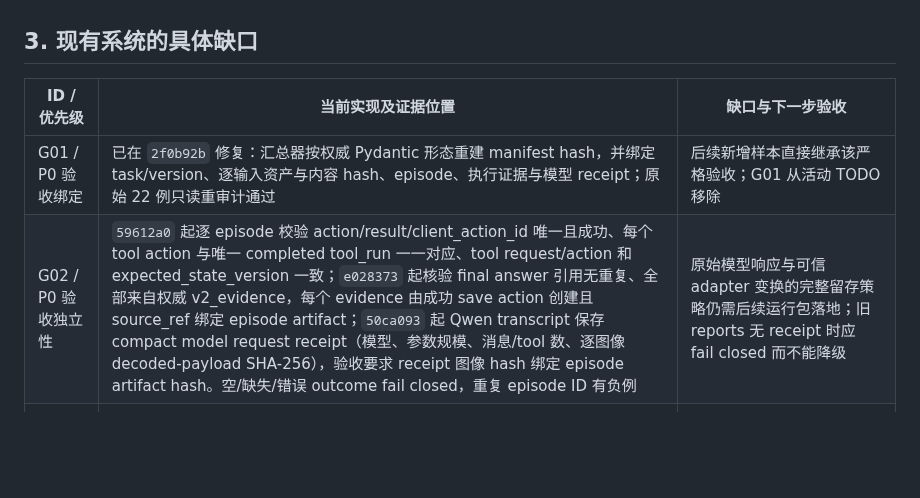
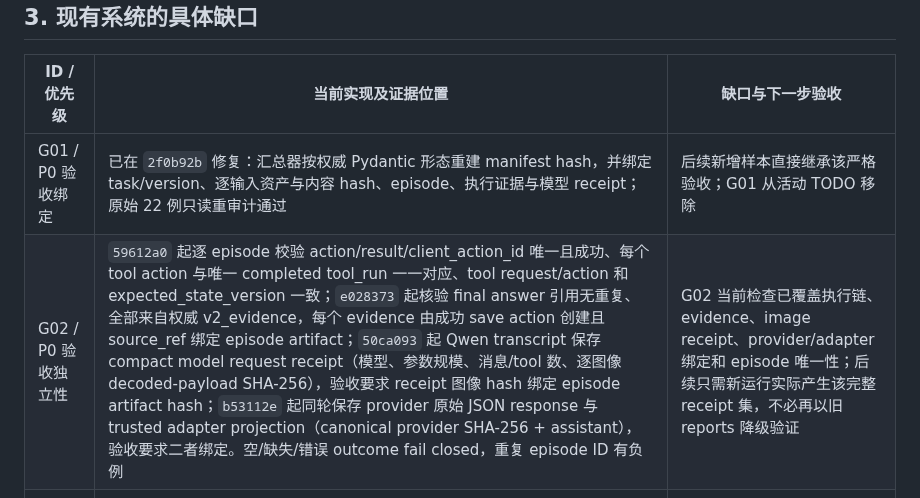
Before and after one commit to MingYang1010/rsharness, a Markdown page: docs/remote-sensing-challenges-and-roadmap.md, the part around the change. Rendered like a GitHub page; blank space fills up the shorter version.

Commit message:
docs(roadmap): close acceptance evidence chain

```diff
--- a/docs/remote-sensing-challenges-and-roadmap.md
+++ b/docs/remote-sensing-challenges-and-roadmap.md
@@ -38,7 +38,7 @@
 | ID / 优先级 | 当前实现及证据位置 | 缺口与下一步验收 |
 |---|---|---|
 | G01 / P0 验收绑定 | 已在 `2f0b92b` 修复：汇总器按权威 Pydantic 形态重建 manifest hash，并绑定 task/version、逐输入资产与内容 hash、episode、执行证据与模型 receipt；原始 22 例只读重审计通过 | 后续新增样本直接继承该严格验收；G01 从活动 TODO 移除 |
-| G02 / P0 验收独立性 | `59612a0` 起逐 episode 校验 action/result/client_action_id 唯一且成功、每个 tool action 与唯一 completed tool_run 一一对应、tool request/action 和 expected_state_version 一致；`e028373` 起核验 final answer 引用无重复、全部来自权威 v2_evidence，每个 evidence 由成功 save action 创建且 source_ref 绑定 episode artifact；`50ca093` 起 Qwen transcript 保存 compact model request receipt（模型、参数规模、消息/tool 数、逐图像 decoded-payload SHA-256），验收要求 receipt 图像 hash 绑定 episode artifact hash。空/缺失/错误 outcome fail closed，重复 episode ID 有负例 | 原始模型响应与可信 adapter 变换的完整留存策略仍需后续运行包落地；旧 reports 无 receipt 时应 fail closed 而不能降级 |
+| G02 / P0 验收独立性 | `59612a0` 起逐 episode 校验 action/result/client_action_id 唯一且成功、每个 tool action 与唯一 completed tool_run 一一对应、tool request/action 和 expected_state_version 一致；`e028373` 起核验 final answer 引用无重复、全部来自权威 v2_evidence，每个 evidence 由成功 save action 创建且 source_ref 绑定 episode artifact；`50ca093` 起 Qwen transcript 保存 compact model request receipt（模型、参数规模、消息/tool 数、逐图像 decoded-payload SHA-256），验收要求 receipt 图像 hash 绑定 episode artifact hash；`b53112e` 起同轮保存 provider 原始 JSON response 与 trusted adapter projection（canonical provider SHA-256 + assistant），验收要求二者绑定。空/缺失/错误 outcome fail closed，重复 episode ID 有负例 | G02 当前检查已覆盖执行链、evidence、image receipt、provider/adapter 绑定和 episode 唯一性；后续只需新运行实际产生该完整 receipt 集，不必再以旧 reports 降级验证 |
 | G03 / P0 科学评价覆盖 | 已在 `350e603` 汇总 semantic outcome：4 例有 evaluator、18 例明确 `unscored`，仅 1 例 task-correct；同时输出模型调用/token 成本 | 后续为 DOTA OBB、grounding、计数与 caption 定义独立 evaluator；不得把 `unscored` 计入正确 |
 | G04 / P0 恢复、图像和成本证据 | 已在 `350e603` 增加 runner 接收 bytes SHA-256 校验、checkpoint 成本账本、attempt phase 和 resume 累计成本；终态 resume 不再覆盖原 token/调用统计 | 尚需真实/模拟“服务器已提交、客户端未收到响应”的中途恢复测试；本轮已覆盖终态 resume 与 checksum fail-closed |
 | G05 / P1 自主信息获取 | 22 例大多是固定 crop→evidence→submit；任务、prompt 已规定动作与范围 | 构造必须选候选日期、空间窗口或替代输入的分支；错误区域、遮挡、空查询需触发有用的下一动作；与固定流程在相同权限/预算下比较 |
```
